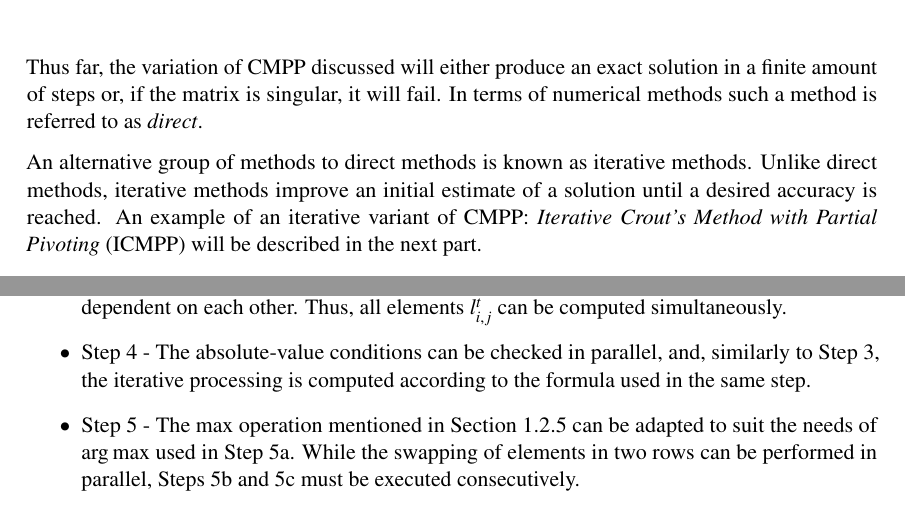
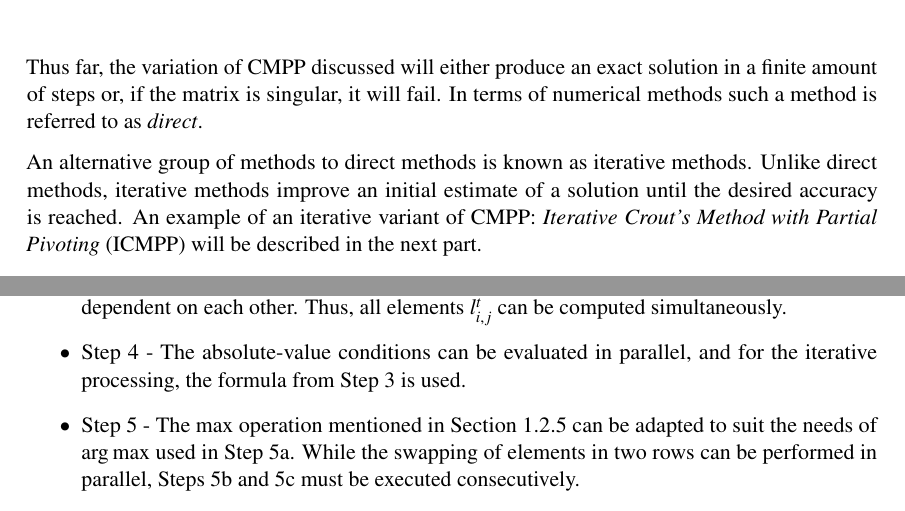
Before and after one commit to CejkaLuk/masters_thesis, a LaTeX thesis (main.tex, which reads chapters/chapter01.tex): two parts of pages 33 and 35 of 134, joined at a grey line, cut so that both start at the same text. Compiled offline with pdfLaTeX; TikZ figures are drawn from their code, not taken from saved files.

Commit message:
#30: Clarify which formula is used in step of ICM_xPP algorithm

```diff
--- a/chapters/chapter01.tex
+++ b/chapters/chapter01.tex
@@ -1168,7 +1168,7 @@ Thus far, the variation of CMPP discussed will either produce an exact solution
 In terms of numerical methods such a method is referred to as \textit{direct}.
 
 An alternative group of methods to direct methods is known as iterative methods.
-Unlike direct methods, iterative methods improve an initial estimate of a solution until a desired accuracy is reached.
+Unlike direct methods, iterative methods improve an initial estimate of a solution until the desired accuracy is reached.
 An example of an iterative variant of CMPP: \textit{Iterative Crout's Method with Partial Pivoting} (ICMPP) will be described in the next part.
 
 \subsection{Iterative Crout's Method with Partial Pivoting (ICMPP)}\label{Subsection:theory->ICMPP->LUP->ICMPP}
@@ -1230,7 +1230,7 @@ While the instructions in Steps~\ref{Item:theory->ICMPP->LUP->ICMPP->algorithm-s
 	\item Step~\ref{Item:theory->ICMPP->LUP->ICMPP->algorithm-steps->compute-Lt} - The element $l^{t}_{i,j} \left(i, j \in \widehat{n}; n \in \mathbb{N}\right)$ is dependent only on elements from matrices $\mathbf{A}$, $\mathbf{L}^{t-1}$, and $\mathbf{U}^{t-1}$.
 Since the values in the first matrix are constant - excluding the swapping of rows - and the last two matrices were set in the previous iteration, no elements from $\mathbf{L}^{t}$ are dependent on each other.
 Thus, all elements $l^{t}_{i,j}$ can be computed simultaneously.
-	\item Step \ref{Item:theory->ICMPP->LUP->ICMPP->algorithm-steps->process-lower-sections} - The absolute-value conditions can be checked in parallel, and, similarly to Step~\ref{Item:theory->ICMPP->LUP->ICMPP->algorithm-steps->compute-Lt}, the iterative processing is computed according to the formula used in the same step.
+	\item Step \ref{Item:theory->ICMPP->LUP->ICMPP->algorithm-steps->process-lower-sections} - The absolute-value conditions can be evaluated in parallel, and for the iterative processing, the formula from Step~\ref{Item:theory->ICMPP->LUP->ICMPP->algorithm-steps->compute-Lt} is used.
 	\item Step \ref{Item:theory->ICMPP->LUP->ICMPP->algorithm-steps->pivot-row} - The $\max$ operation mentioned in Section~\ref{Subsection:theory->CUDA->parallel-reduction} can be adapted to suit the needs of $\argmax$ used in Step~\ref{Item:theory->ICMPP->LUP->ICMPP->algorithm-steps->pivot-row->argmax}.
 While the swapping of elements in two rows can be performed in parallel, Steps~\ref{Item:theory->ICMPP->LUP->ICMPP->algorithm-steps->pivot-row->swap-rows} and \ref{Item:theory->ICMPP->LUP->ICMPP->algorithm-steps->pivot-row->singular-matrix-check} must be executed consecutively.
 	\item Step \ref{Item:theory->ICMPP->LUP->ICMPP->algorithm-steps->compute-Ut} - The element $u^{t}_{i,j} \left(i, j \in \widehat{n}; n \in \mathbb{N}\right)$ is dependent only on elements from matrices $\mathbf{A}$, $\mathbf{L}^{t}$, and $\mathbf{U}^{t-1}$.
```
